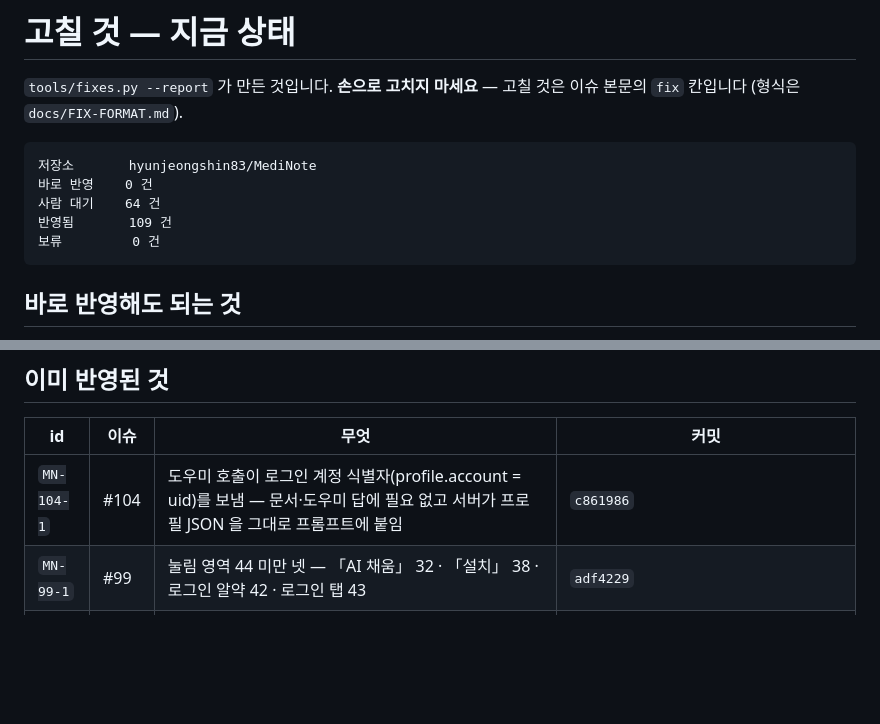
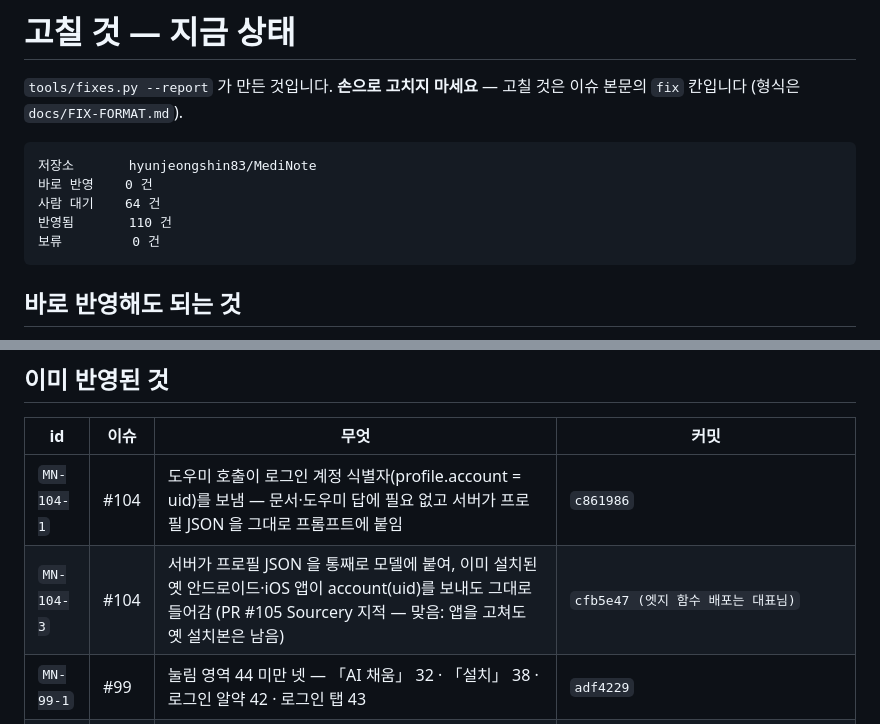
Before and after one commit to hyunjeongshin83/MediNote, a Markdown page: docs/FIXES.md, 2 parts joined by grey strips. GitHub-like rendering; blank space fills up the shorter version.

Commit message:
docs: FIXES.md — #104 MN-104-3 반영됨 cfb5e47 (엣지 함수 배포는 대표님 · MN-104-2 대기)
Co-Authored-By: Claude Sonnet 5.5 <noreply@anthropic.com>
Claude-Session: https://claude.ai/code/session_017qgxKtzycqS9CewMabfPnB

````diff
--- a/docs/FIXES.md
+++ b/docs/FIXES.md
@@ -7,7 +7,7 @@
 저장소       hyunjeongshin83/MediNote
 바로 반영    0 건
 사람 대기    64 건
-반영됨       109 건
+반영됨       110 건
 보류         0 건
 ```
 
@@ -91,6 +91,7 @@
 | id | 이슈 | 무엇 | 커밋 |
 |---|---|---|---|
 | `MN-104-1` | #104 | 도우미 호출이 로그인 계정 식별자(profile.account = uid)를 보냄 — 문서·도우미 답에 필요 없고 서버가 프로필 JSON 을 그대로 프롬프트에 붙임 | `c861986` |
+| `MN-104-3` | #104 | 서버가 프로필 JSON 을 통째로 모델에 붙여, 이미 설치된 옛 안드로이드·iOS 앱이 account(uid)를 보내도 그대로 들어감 (PR #105 Sourcery 지적 — 맞음: 앱을 고쳐도 옛 설치본은 남음) | `cfb5e47 (엣지 함수 배포는 대표님)` |
 | `MN-99-1` | #99 | 눌림 영역 44 미만 넷 — 「AI 채움」 32 · 「설치」 38 · 로그인 알약 42 · 로그인 탭 43 | `adf4229` |
 | `MN-97-1` | #97 | 알림을 놓친 뒤 앱을 닫아도 「오늘 안 먹은 약이 있다」가 아이콘에 남지 않음 (닫힌 동안 갱신은 못 함) | `56265af` |
 | `MN-94-1` | #94 | 폰 설정에서 알림을 끄면 알람은 울려도 알림이 버려지는데, 앱·복약 창은 켜짐으로 보임 | `c170dc1` |
````
